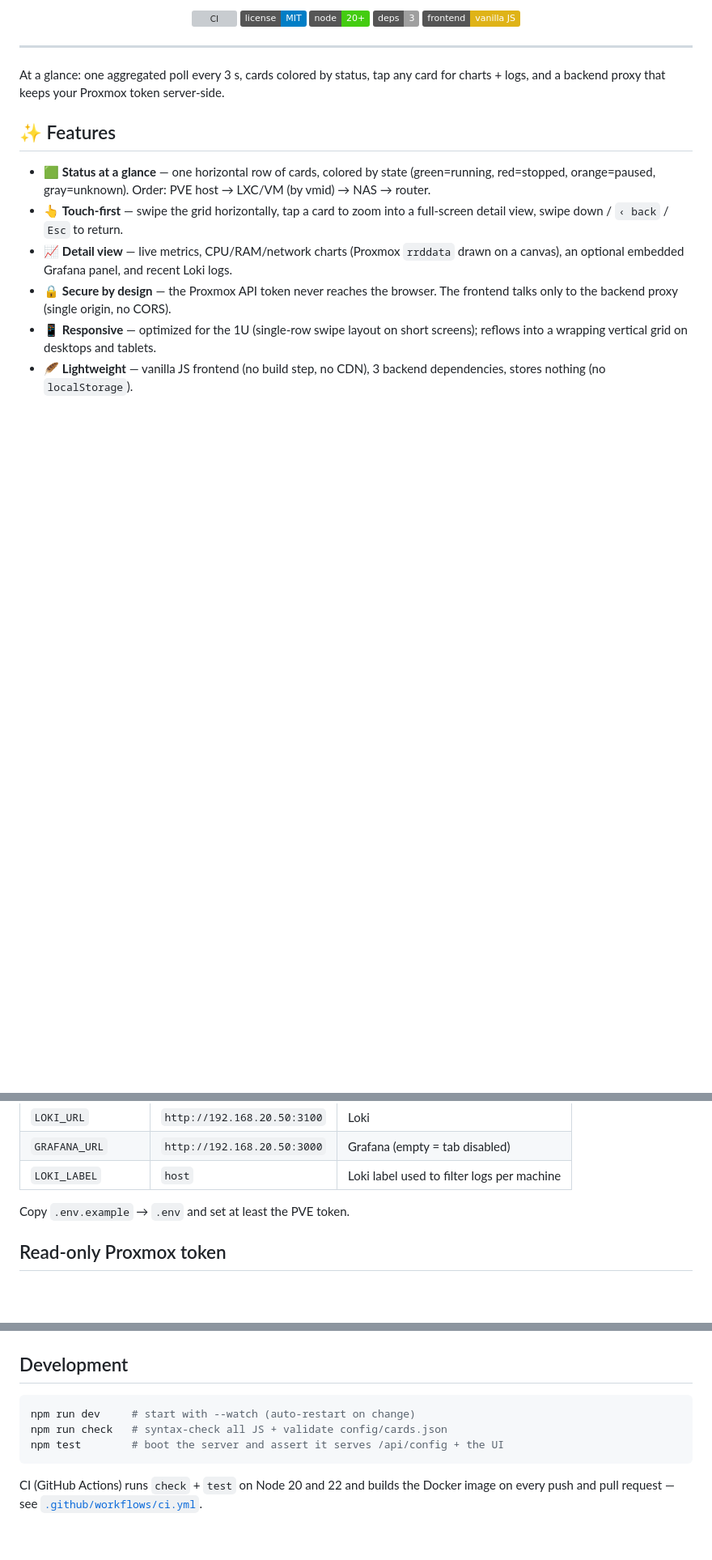
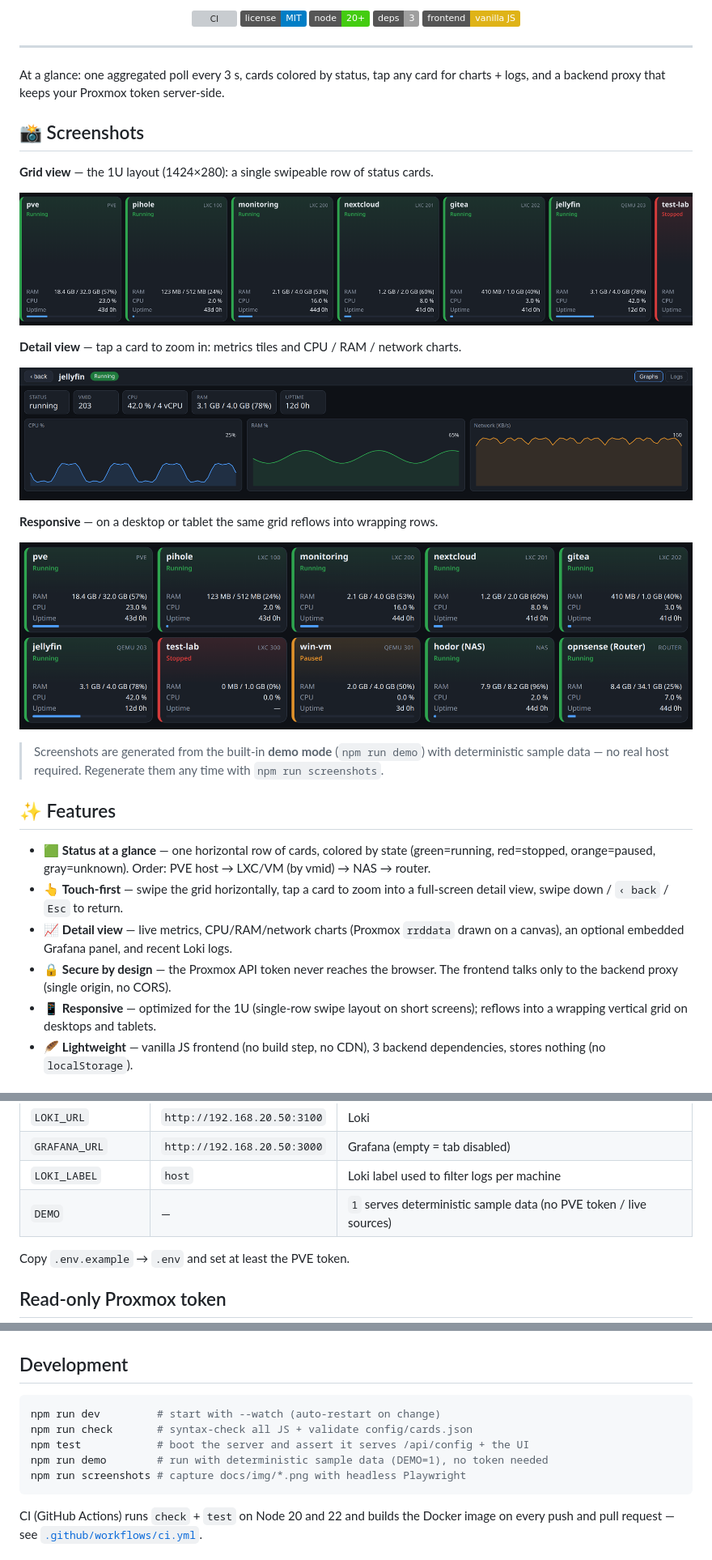
Before and after one commit to yves-chevallier/homelab-gui, a Markdown page: README.md, 3 parts joined by grey strips. Shown at 81% size. GitHub-like rendering; pictures changed too: docs/img/detail.png (added), docs/img/grid.png (added), docs/img/responsive.png (added); badges without logos; blank space fills up the shorter version; grey boxes are pictures that could not be loaded.

````diff
--- a/README.md
+++ b/README.md
@@ -17,6 +17,24 @@
 
 At a glance: one aggregated poll every 3 s, cards colored by status, tap any card
 for charts + logs, and a backend proxy that keeps your Proxmox token server-side.
+
+## 📸 Screenshots
+
+**Grid view** — the 1U layout (1424×280): a single swipeable row of status cards.
+
+![Grid view on the 1U screen](docs/img/grid.png)
+
+**Detail view** — tap a card to zoom in: metrics tiles and CPU / RAM / network charts.
+
+![Detail view with charts](docs/img/detail.png)
+
+**Responsive** — on a desktop or tablet the same grid reflows into wrapping rows.
+
+![Responsive grid on a larger screen](docs/img/responsive.png)
+
+> Screenshots are generated from the built-in **demo mode** (`npm run demo`) with
+> deterministic sample data — no real host required. Regenerate them any time with
+> `npm run screenshots`.
 
 ## ✨ Features
 
@@ -100,6 +118,7 @@ Dockerfile / docker-compose.yml / .env.example
 | `LOKI_URL` | `http://192.168.20.50:3100` | Loki |
 | `GRAFANA_URL` | `http://192.168.20.50:3000` | Grafana (empty = tab disabled) |
 | `LOKI_LABEL` | `host` | Loki label used to filter logs per machine |
+| `DEMO` | — | `1` serves deterministic sample data (no PVE token / live sources) |
 
 Copy `.env.example` → `.env` and set at least the PVE token.
 
@@ -197,9 +216,11 @@ docker compose up -d --build proxmox-gui
 ## Development
 
 ```sh
-npm run dev     # start with --watch (auto-restart on change)
-npm run check   # syntax-check all JS + validate config/cards.json
-npm test        # boot the server and assert it serves /api/config + the UI
+npm run dev         # start with --watch (auto-restart on change)
+npm run check       # syntax-check all JS + validate config/cards.json
+npm test            # boot the server and assert it serves /api/config + the UI
+npm run demo        # run with deterministic sample data (DEMO=1), no token needed
+npm run screenshots # capture docs/img/*.png with headless Playwright
 ```
 
 CI (GitHub Actions) runs `check` + `test` on Node 20 and 22 and builds the
````
Also changed, not shown: 7 other files.
